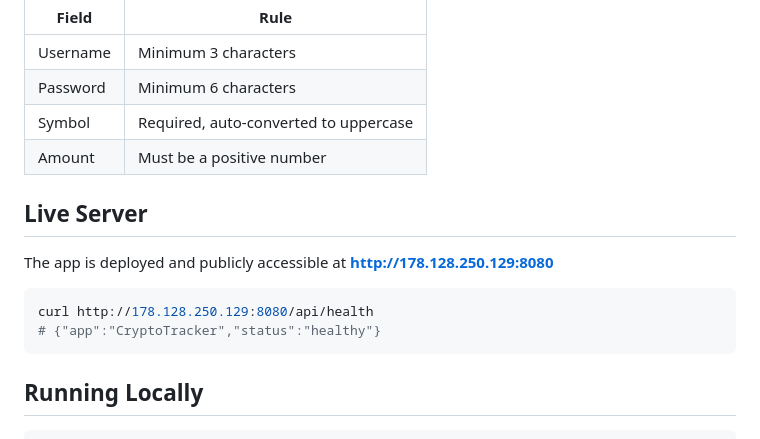
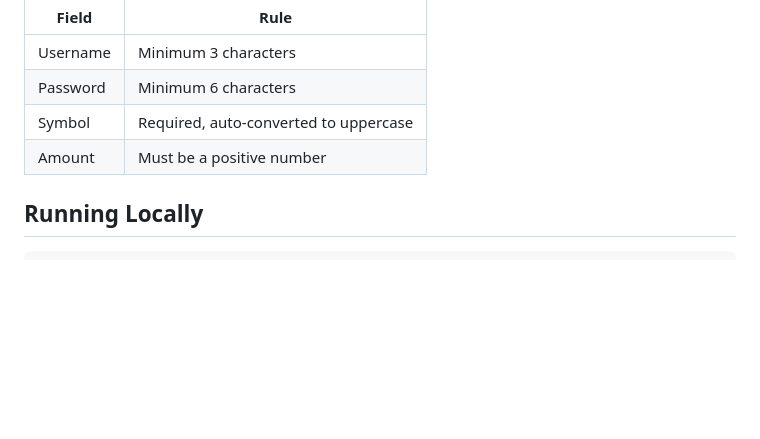
Before and after one commit to ysftrn/testing_CT, a Markdown page: sample-app/README.md, the part around the change. Drawn GitHub-style; blank space fills up the shorter version.

````diff
--- a/sample-app/README.md
+++ b/sample-app/README.md
@@ -108,15 +108,6 @@ curl http://localhost:8080/api/prices
 | Symbol | Required, auto-converted to uppercase |
 | Amount | Must be a positive number |
 
-## Live Server
-
-The app is deployed and publicly accessible at **http://178.128.250.129:8080**
-
-```bash
-curl http://178.128.250.129:8080/api/health
-# {"app":"CryptoTracker","status":"healthy"}
-```
-
 ## Running Locally
 
 ```bash
````
Also changed, not shown: README.md (+5 -9 lines), ci-cd/README.md (+2 -12 lines).
